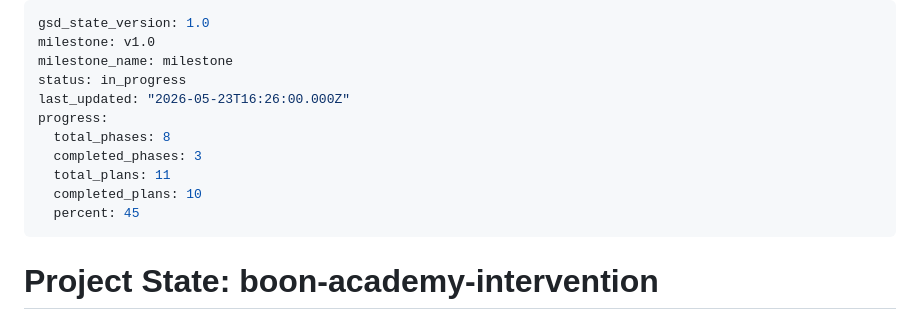
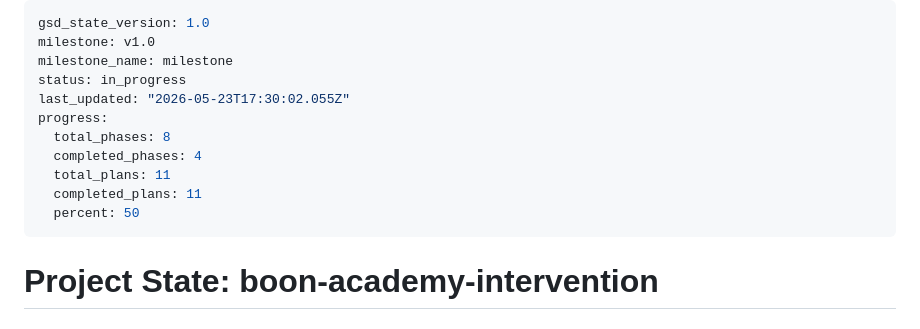
Before and after one commit to abdulrahmanbmousa-a11y/boon-academy-intervention, a Markdown page: .planning/STATE.md, the part around the change. GitHub-like rendering.

```diff
--- a/.planning/STATE.md
+++ b/.planning/STATE.md
@@ -3,13 +3,13 @@ gsd_state_version: 1.0
 milestone: v1.0
 milestone_name: milestone
 status: in_progress
-last_updated: "2026-05-23T16:26:00.000Z"
+last_updated: "2026-05-23T17:30:02.055Z"
 progress:
   total_phases: 8
-  completed_phases: 3
+  completed_phases: 4
   total_plans: 11
-  completed_plans: 10
-  percent: 45
+  completed_plans: 11
+  percent: 50
 ---
 
 # Project State: boon-academy-intervention
```
